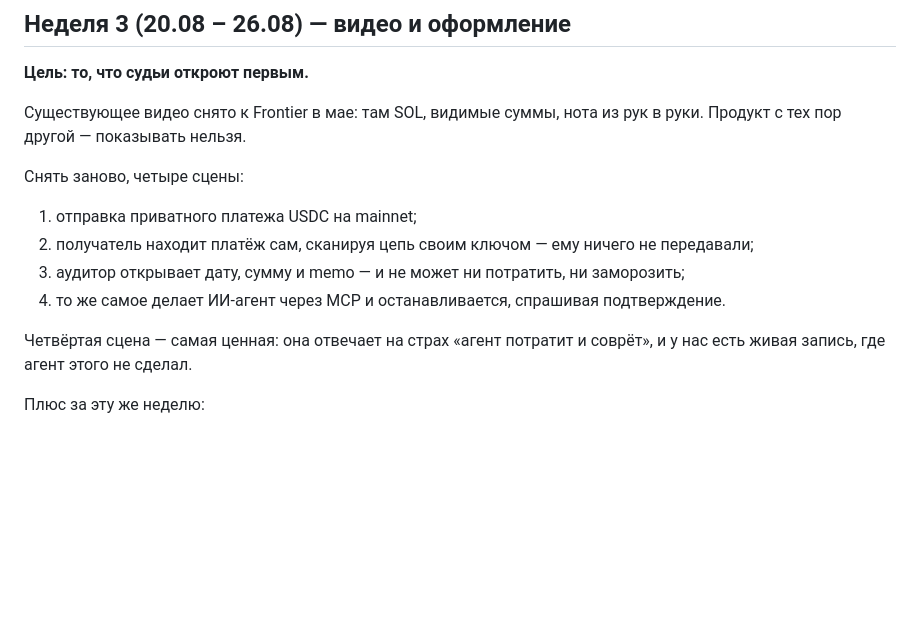
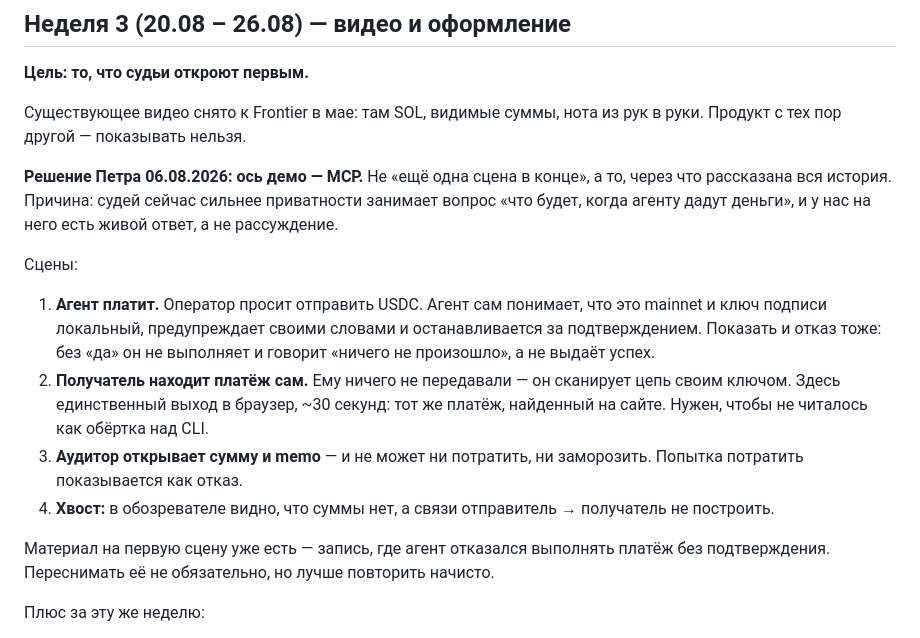
Before and after one commit to koshak01/tidex6, a Markdown page: docs/ops/ETERNAL_SPRINT_PLAN.md, the part around the change. GitHub-like rendering; blank space fills up the shorter version.

Commit message:
docs(ops): demo video is built around the MCP flow
The agent-with-money question is what judges ask first, and we have a
recorded answer rather than an argument. The browser appears once, for
half a minute, so the demo does not read as a CLI wrapper.

Co-Authored-By: Claude Opus 5 (1M context) <noreply@anthropic.com>

```diff
--- a/docs/ops/ETERNAL_SPRINT_PLAN.md
+++ b/docs/ops/ETERNAL_SPRINT_PLAN.md
@@ -71,18 +71,28 @@
 Существующее видео снято к Frontier в мае: там SOL, видимые суммы, нота из рук
 в руки. Продукт с тех пор другой — показывать нельзя.
 
-Снять заново, четыре сцены:
+**Решение Петра 06.08.2026: ось демо — MCP.** Не «ещё одна сцена в конце», а
+то, через что рассказана вся история. Причина: судей сейчас сильнее приватности
+занимает вопрос «что будет, когда агенту дадут деньги», и у нас на него есть
+живой ответ, а не рассуждение.
 
-1. отправка приватного платежа USDC на mainnet;
-2. получатель находит платёж сам, сканируя цепь своим ключом — ему ничего не
-   передавали;
-3. аудитор открывает дату, сумму и memo — и не может ни потратить, ни
-   заморозить;
-4. то же самое делает ИИ-агент через MCP и останавливается, спрашивая
-   подтверждение.
+Сцены:
 
-Четвёртая сцена — самая ценная: она отвечает на страх «агент потратит и
-соврёт», и у нас есть живая запись, где агент этого не сделал.
+1. **Агент платит.** Оператор просит отправить USDC. Агент сам понимает, что
+   это mainnet и ключ подписи локальный, предупреждает своими словами и
+   останавливается за подтверждением. Показать и отказ тоже: без «да» он не
+   выполняет и говорит «ничего не произошло», а не выдаёт успех.
+2. **Получатель находит платёж сам.** Ему ничего не передавали — он сканирует
+   цепь своим ключом. Здесь единственный выход в браузер, ~30 секунд: тот же
+   платёж, найденный на сайте. Нужен, чтобы не читалось как обёртка над CLI.
+3. **Аудитор открывает сумму и memo** — и не может ни потратить, ни
+   заморозить. Попытка потратить показывается как отказ.
+4. **Хвост:** в обозревателе видно, что суммы нет, а связи отправитель →
+   получатель не построить.
+
+Материал на первую сцену уже есть — запись, где агент отказался выполнять
+платёж без подтверждения. Переснимать её не обязательно, но лучше повторить
+начисто.
 
 Плюс за эту же неделю:
 
```
